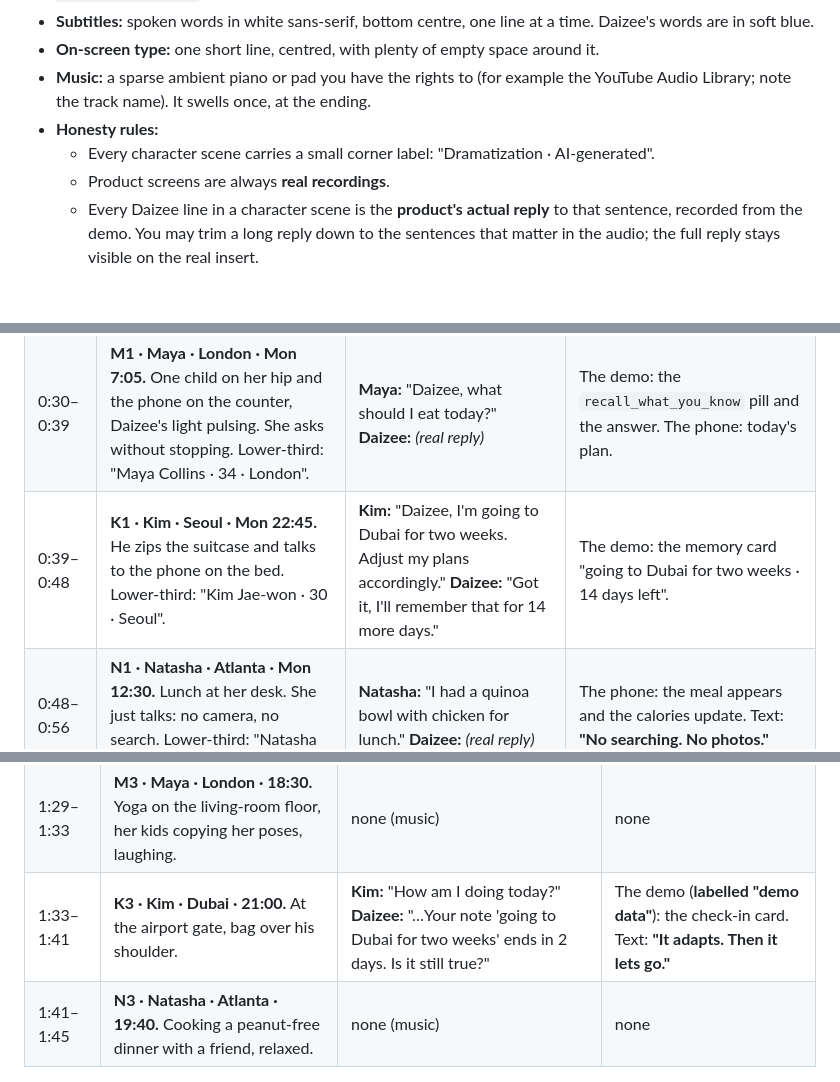
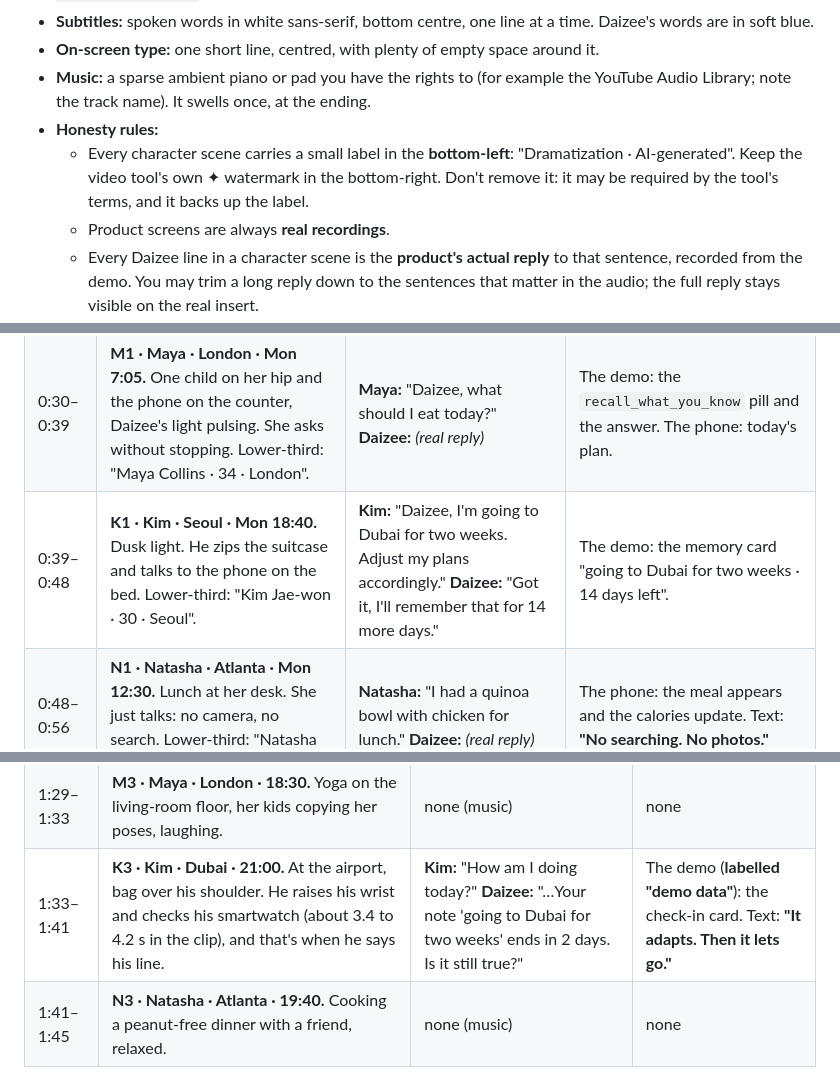
Before and after one commit to fazilnazkolambil/daizee-mcp, a Markdown page: docs/VIDEO_SCRIPT.md, 3 parts joined by grey strips. Rendered like a GitHub page; blank space fills up the shorter version.

```diff
--- a/docs/VIDEO_SCRIPT.md
+++ b/docs/VIDEO_SCRIPT.md
@@ -16,7 +16,7 @@
 - **On-screen type:** one short line, centred, with plenty of empty space around it.
 - **Music:** a sparse ambient piano or pad you have the rights to (for example the YouTube Audio Library; note the track name). It swells once, at the ending.
 - **Honesty rules:**
-  - Every character scene carries a small corner label: "Dramatization · AI-generated".
+  - Every character scene carries a small label in the **bottom-left**: "Dramatization · AI-generated". Keep the video tool's own ✦ watermark in the bottom-right. Don't remove it: it may be required by the tool's terms, and it backs up the label.
   - Product screens are always **real recordings**.
   - Every Daizee line in a character scene is the **product's actual reply** to that sentence, recorded from the demo. You may trim a long reply down to the sentences that matter in the audio; the full reply stays visible on the real insert.
 - **Never use:**
@@ -73,7 +73,7 @@ Paste each description word for word into every prompt for that person, so they
 |---|---|---|---|
 | 0:29–0:30 | Black: **"Monday"** | none | none |
 | 0:30–0:39 | **M1 · Maya · London · Mon 7:05.** One child on her hip and the phone on the counter, Daizee's light pulsing. She asks without stopping. Lower-third: "Maya Collins · 34 · London". | **Maya:** "Daizee, what should I eat today?" **Daizee:** *(real reply)* | The demo: the `recall_what_you_know` pill and the answer. The phone: today's plan. |
-| 0:39–0:48 | **K1 · Kim · Seoul · Mon 22:45.** He zips the suitcase and talks to the phone on the bed. Lower-third: "Kim Jae-won · 30 · Seoul". | **Kim:** "Daizee, I'm going to Dubai for two weeks. Adjust my plans accordingly." **Daizee:** "Got it, I'll remember that for 14 more days." | The demo: the memory card "going to Dubai for two weeks · 14 days left". |
+| 0:39–0:48 | **K1 · Kim · Seoul · Mon 18:40.** Dusk light. He zips the suitcase and talks to the phone on the bed. Lower-third: "Kim Jae-won · 30 · Seoul". | **Kim:** "Daizee, I'm going to Dubai for two weeks. Adjust my plans accordingly." **Daizee:** "Got it, I'll remember that for 14 more days." | The demo: the memory card "going to Dubai for two weeks · 14 days left". |
 | 0:48–0:56 | **N1 · Natasha · Atlanta · Mon 12:30.** Lunch at her desk. She just talks: no camera, no search. Lower-third: "Natasha Brooks · 27 · Atlanta". | **Natasha:** "I had a quinoa bowl with chicken for lunch." **Daizee:** *(real reply)* | The phone: the meal appears and the calories update. Text: **"No searching. No photos."** |
 
 **Round 2 · "Wednesday": it remembers your life (0:56–1:28)**
@@ -91,7 +91,7 @@ Paste each description word for word into every prompt for that person, so they
 |---|---|---|---|
 | 1:28–1:29 | Black: **"Day 13"** | none | none |
 | 1:29–1:33 | **M3 · Maya · London · 18:30.** Yoga on the living-room floor, her kids copying her poses, laughing. | none (music) | none |
-| 1:33–1:41 | **K3 · Kim · Dubai · 21:00.** At the airport gate, bag over his shoulder. | **Kim:** "How am I doing today?" **Daizee:** "…Your note 'going to Dubai for two weeks' ends in 2 days. Is it still true?" | The demo (**labelled "demo data"**): the check-in card. Text: **"It adapts. Then it lets go."** |
+| 1:33–1:41 | **K3 · Kim · Dubai · 21:00.** At the airport, bag over his shoulder. He raises his wrist and checks his smartwatch (about 3.4 to 4.2 s in the clip), and that's when he says his line. | **Kim:** "How am I doing today?" **Daizee:** "…Your note 'going to Dubai for two weeks' ends in 2 days. Is it still true?" | The demo (**labelled "demo data"**): the check-in card. Text: **"It adapts. Then it lets go."** |
 | 1:41–1:45 | **N3 · Natasha · Atlanta · 19:40.** Cooking a peanut-free dinner with a friend, relaxed. | none (music) | none |
 
 ### Part 3 · How it works (1:45–2:35): real screen recordings only
```
Also changed, not shown: other parts of docs/VIDEO_SCRIPT.md (+28 -1 lines).
